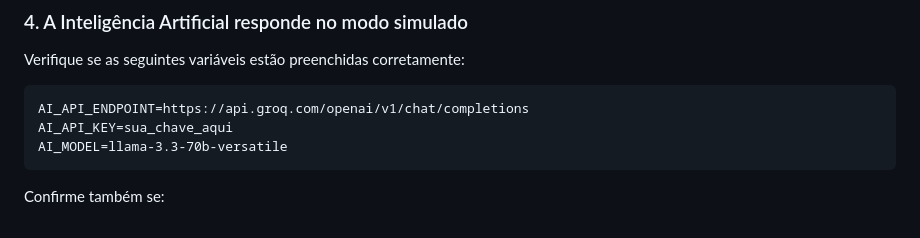
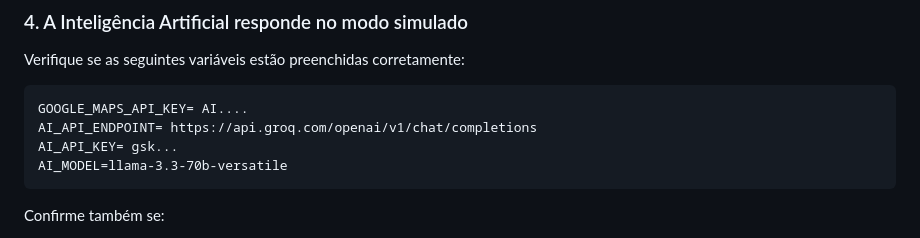
Before and after one commit to kaorishi11/moduloA_devGirls, a Markdown page: README.md, the part around the change. GitHub-like rendering.

````diff
--- a/README.md
+++ b/README.md
@@ -327,8 +327,9 @@ Em seguida:
 Verifique se as seguintes variáveis estão preenchidas corretamente:
 
 ```dotenv
-AI_API_ENDPOINT=https://api.groq.com/openai/v1/chat/completions
-AI_API_KEY=sua_chave_aqui
+GOOGLE_MAPS_API_KEY= AI....
+AI_API_ENDPOINT= https://api.groq.com/openai/v1/chat/completions
+AI_API_KEY= gsk...
 AI_MODEL=llama-3.3-70b-versatile
 ```
 
````
